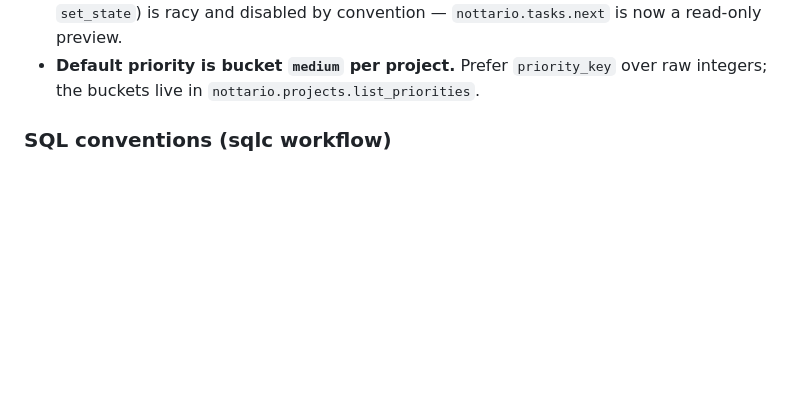
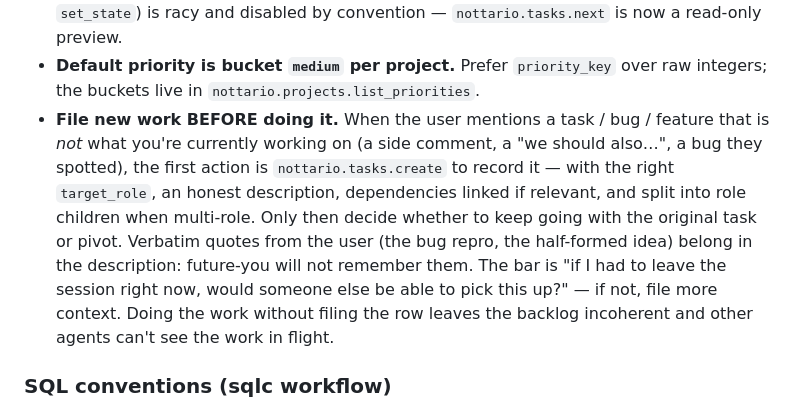
Before and after one commit to neverbot/nottario, a Markdown page: .claude/claude.md, the part around the change. GitHub-like rendering; blank space fills up the shorter version.

Commit message:
docs(claude,skill): file new work before doing it

```diff
--- a/.claude/claude.md
+++ b/.claude/claude.md
@@ -136,6 +136,20 @@ artefacts written to disk must be in English regardless.
 - **Default priority is bucket `medium` per project.** Prefer
   `priority_key` over raw integers; the buckets live in
   `nottario.projects.list_priorities`.
+- **File new work BEFORE doing it.** When the user mentions a
+  task / bug / feature that is *not* what you're currently working
+  on (a side comment, a "we should also…", a bug they spotted), the
+  first action is `nottario.tasks.create` to record it — with the
+  right `target_role`, an honest description, dependencies linked
+  if relevant, and split into role children when multi-role. Only
+  then decide whether to keep going with the original task or pivot.
+  Verbatim quotes from the user (the bug repro, the half-formed
+  idea) belong in the description: future-you will not remember
+  them. The bar is "if I had to leave the session right now, would
+  someone else be able to pick this up?" — if not, file more
+  context. Doing the work without filing the row leaves the
+  backlog incoherent and other agents can't see the work in
+  flight.
 
 ### SQL conventions (sqlc workflow)
 - **All new queries land in `internal/db/queries/<domain>.sql`.** One
```
Also changed, not shown: 1 other file.
